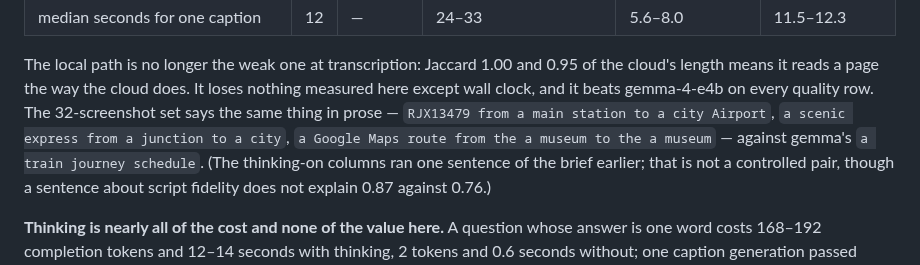
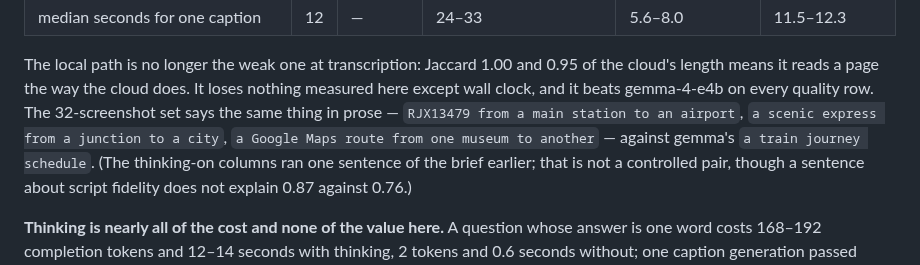
Before and after one commit to smallg0at/travel-archive, a Markdown page: docs/history.md, the part around the change. Drawn GitHub-style.

Commit message:
Genericise the last trip names left in docs/history.md
The OCR-quality paragraph quoted real output from the owner's own screenshots:
a main station to an airport, a scenic express from a junction to a city, and a
museum route. Shape kept, identity gone - the same rule as the rest of the
cleanup, and the numbers around it are untouched.

Found by the pre-publish rewrite, which is what rewrites this file in history;
fixing it here keeps the current tree clean too, so no later commit can put it
back.

```diff
--- a/docs/history.md
+++ b/docs/history.md
@@ -218,10 +218,10 @@ The local path is no longer the weak one at transcription: Jaccard 1.00 and 0.95
 of the cloud's length means it reads a page the way the cloud does. It loses
 nothing measured here except wall clock, and it beats gemma-4-e4b on every
 quality row. The 32-screenshot set says the same thing in prose —
-`RJX13479 from a main station to a city Airport`,
-`a scenic express from a junction to a city`, `a Google Maps route from the
-a museum to the a museum` — against gemma's
-`a train journey schedule`. (The thinking-on columns ran one sentence of the
+`RJX13479 from a main station to an airport`,
+`a scenic express from a junction to a city`, `a Google Maps route from one
+museum to another` — against gemma's `a train journey schedule`. (The thinking-on
+columns ran one sentence of the
 brief earlier; that is not a controlled pair, though a sentence about script
 fidelity does not explain 0.87 against 0.76.)
 
```
